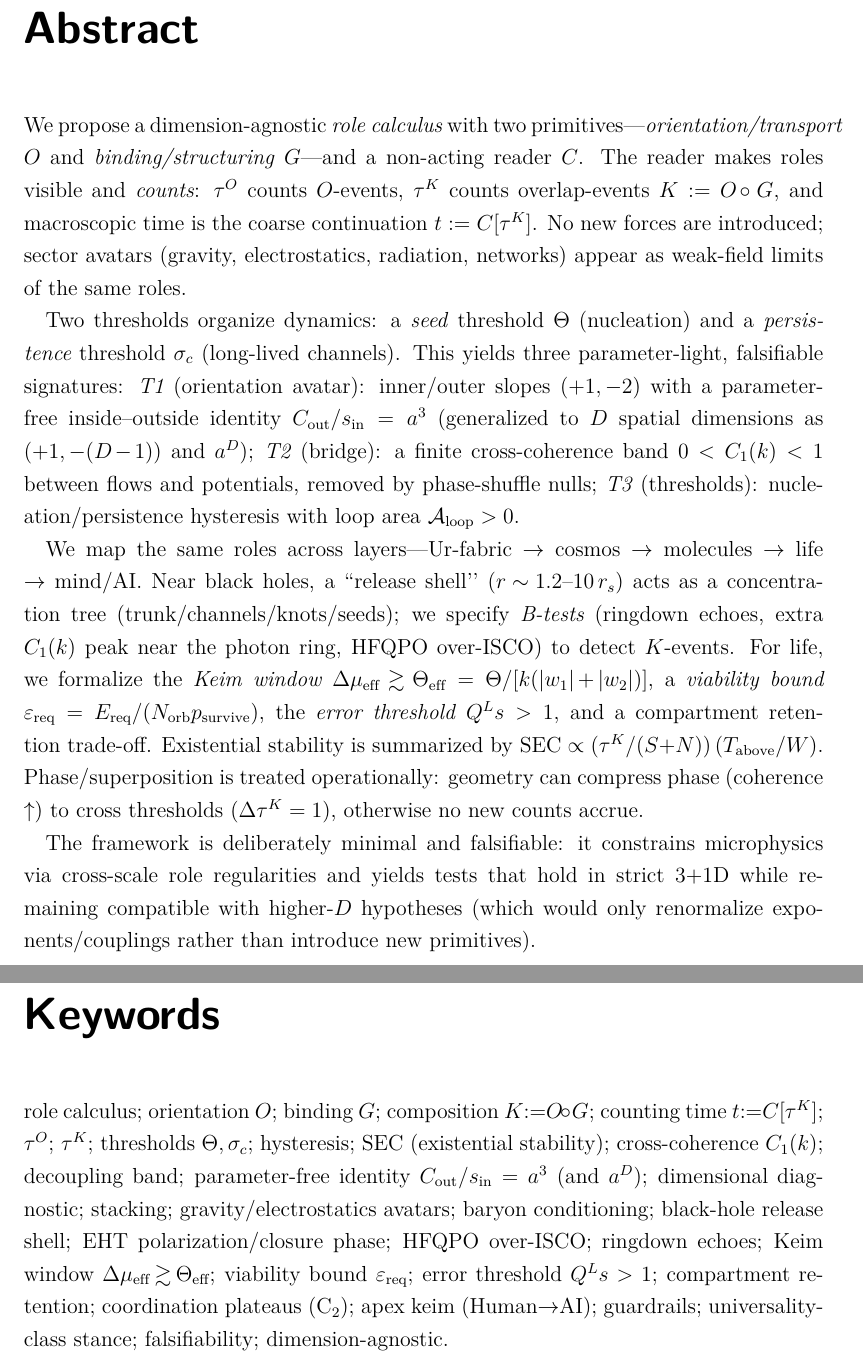
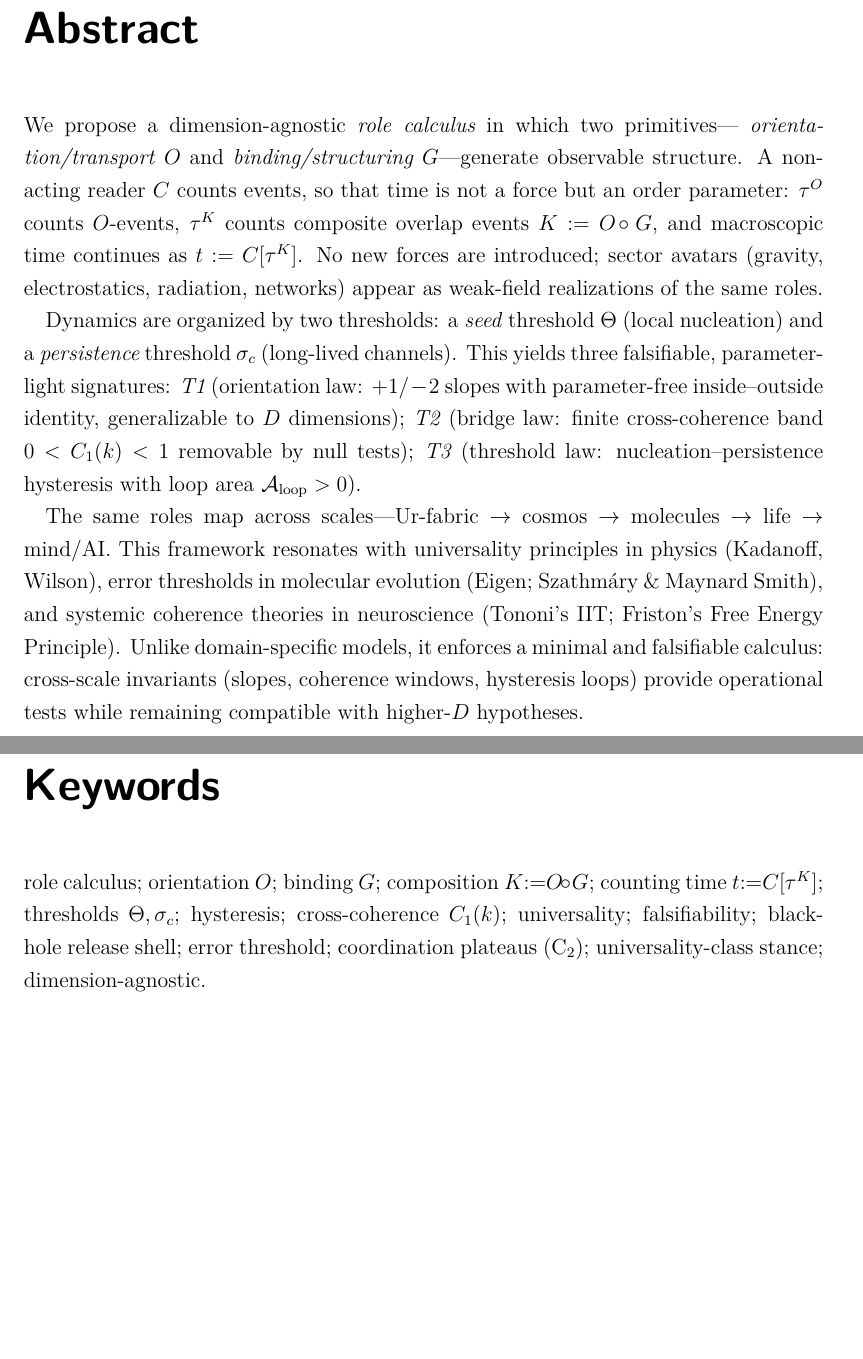
Before and after one commit to verrotteteswasser/role-calculus-ur-fabric, a LaTeX thesis (main.tex): two parts of pages 2 and 3 of 94 before the commit and two parts of pages 2 and 3 of 95 after it, joined at a grey line, cut so that both start at the same text, the shorter picture padded with empty space. Compiled offline with XeLaTeX; a LaTeX package or settings file that is missing is left out.

Commit message:
Update main.tex

```diff
--- a/main.tex
+++ b/main.tex
@@ -152,29 +152,39 @@
 \pagenumbering{roman}
 
 \chapter*{Abstract}
-We propose a dimension-agnostic \emph{role calculus} with two primitives—%
-\emph{orientation/transport} $O$ and \emph{binding/structuring} $G$—and a non-acting reader $C$.
-The reader makes roles visible and \emph{counts}: $\tau^O$ counts $O$-events, $\tau^K$ counts overlap-events $K:=O\!\circ G$, and macroscopic time is the coarse continuation $t:=C[\tau^K]$.
-No new forces are introduced; sector avatars (gravity, electrostatics, radiation, networks) appear as weak-field limits of the same roles.
-
-Two thresholds organize dynamics: a \emph{seed} threshold $\Theta$ (nucleation) and a \emph{persistence} threshold $\sigma_c$ (long-lived channels). This yields three parameter-light, falsifiable signatures:
-\emph{T1} (orientation avatar): inner/outer slopes $(+1,-2)$ with a parameter-free inside–outside identity $C_{\mathrm{out}}/s_{\mathrm{in}}=a^3$ (generalized to $D$ spatial dimensions as $(+1,-(D\!-\!1))$ and $a^{D}$);
-\emph{T2} (bridge): a finite cross-coherence band $0<C_1(k)<1$ between flows and potentials, removed by phase-shuffle nulls;
-\emph{T3} (thresholds): nucleation/persistence hysteresis with loop area $\mathcal A_{\rm loop}>0$.
-
-We map the same roles across layers—Ur-fabric $\rightarrow$ cosmos $\rightarrow$ molecules $\rightarrow$ life $\rightarrow$ mind/AI.
-Near black holes, a “release shell’’ ($r\!\sim\!1.2$–$10\,r_s$) acts as a concentration tree (trunk/channels/knots/seeds); we specify \emph{B-tests} (ringdown echoes, extra $C_1(k)$ peak near the photon ring, HFQPO over-ISCO) to detect $K$-events.
-For life, we formalize the \emph{Keim window} $\Delta\mu_{\rm eff}\!\gtrsim\!\Theta_{\rm eff}=\Theta/[k(|w_1|\!+\!|w_2|)]$, a \emph{viability bound}
-$\varepsilon_{\rm req}=E_{\rm req}/(N_{\rm orb}p_{\rm survive})$,
-the \emph{error threshold} $Q^L s>1$, and a compartment retention trade-off.
-Existential stability is summarized by
-$\mathrm{SEC}\propto (\tau^K/(S{+}N))\,(T_{\rm above}/W)$.
-Phase/superposition is treated operationally: geometry can compress phase (coherence $\uparrow$) to cross thresholds ($\Delta\tau^K=1$), otherwise no new counts accrue.
-
-The framework is deliberately minimal and falsifiable: it constrains microphysics via cross-scale role regularities and yields tests that hold in strict $3{+}1$D while remaining compatible with higher-$D$ hypotheses (which would only renormalize exponents/couplings rather than introduce new primitives).
+We propose a dimension-agnostic \emph{role calculus} in which two primitives—
+\emph{orientation/transport} $O$ and \emph{binding/structuring} $G$—generate
+observable structure. A non-acting reader $C$ counts events, so that time is not
+a force but an order parameter: $\tau^O$ counts $O$-events, $\tau^K$ counts
+composite overlap events $K:=O\!\circ G$, and macroscopic time continues as
+$t:=C[\tau^K]$. No new forces are introduced; sector avatars (gravity, electrostatics,
+radiation, networks) appear as weak-field realizations of the same roles.
+
+Dynamics are organized by two thresholds: a \emph{seed} threshold $\Theta$
+(local nucleation) and a \emph{persistence} threshold $\sigma_c$ (long-lived
+channels). This yields three falsifiable, parameter-light signatures:
+\emph{T1} (orientation law: $+1/-2$ slopes with parameter-free inside--outside
+identity, generalizable to $D$ dimensions);
+\emph{T2} (bridge law: finite cross-coherence band $0<C_1(k)<1$ removable
+by null tests);
+\emph{T3} (threshold law: nucleation--persistence hysteresis with loop area
+$\mathcal A_{\rm loop}>0$).
+
+The same roles map across scales—Ur-fabric $\rightarrow$ cosmos $\rightarrow$
+molecules $\rightarrow$ life $\rightarrow$ mind/AI. This framework resonates with
+universality principles in physics (Kadanoff, Wilson), error thresholds in molecular
+evolution (Eigen; Szathmáry \& Maynard Smith), and systemic coherence theories
+in neuroscience (Tononi’s IIT; Friston’s Free Energy Principle). Unlike
+domain-specific models, it enforces a minimal and falsifiable calculus:
+cross-scale invariants (slopes, coherence windows, hysteresis loops) provide
+operational tests while remaining compatible with higher-$D$ hypotheses.
 
 \chapter*{Keywords}
-role calculus; orientation $O$; binding $G$; composition $K{:=}O\!\circ G$; counting time $t{:=}C[\tau^K]$; $\tau^O$; $\tau^K$; thresholds $\Theta,\sigma_c$; hysteresis; SEC (existential stability); cross-coherence $C_1(k)$; decoupling band; parameter-free identity $C_{\mathrm{out}}/s_{\mathrm{in}}=a^{3}$ (and $a^{D}$); dimensional diagnostic; stacking; gravity/electrostatics avatars; baryon conditioning; black-hole release shell; EHT polarization/closure phase; HFQPO over-ISCO; ringdown echoes; Keim window $\Delta\mu_{\rm eff}\!\gtrsim\!\Theta_{\rm eff}$; viability bound $\varepsilon_{\rm req}$; error threshold $Q^L s>1$; compartment retention; coordination plateaus (C$_2$); apex keim (Human→AI); guardrails; universality-class stance; falsifiability; dimension-agnostic.
+role calculus; orientation $O$; binding $G$; composition $K{:=}O\!\circ G$;
+counting time $t{:=}C[\tau^K]$; thresholds $\Theta,\sigma_c$; hysteresis;
+cross-coherence $C_1(k)$; universality; falsifiability; black-hole release shell;
+error threshold; coordination plateaus (C$_2$); universality-class stance;
+dimension-agnostic.
 
 \tableofcontents
 \listoffigures
```
Also changed, not shown: main.tex (44 more changed lines).
